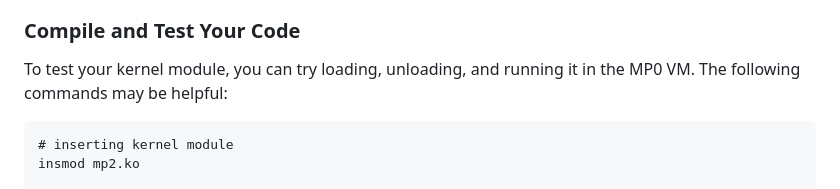
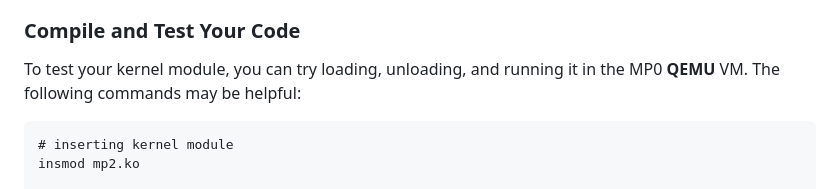
Before and after one commit to cs423-uiuc/cs423-uiuc.github.io, a Markdown page: fall24/mps/MP2.md, the part around the change. GitHub-like rendering.

````diff
--- a/fall24/mps/MP2.md
+++ b/fall24/mps/MP2.md
@@ -59,7 +59,7 @@ This MP will require you to read, write and debug C-based kernel code in depth.
 
 ### Compile and Test Your Code
 
-To test your kernel module, you can try loading, unloading, and running it in the MP0 VM. The following commands may be helpful:
+To test your kernel module, you can try loading, unloading, and running it in the MP0 **QEMU** VM. The following commands may be helpful:
 
 ```command
 # inserting kernel module
````
